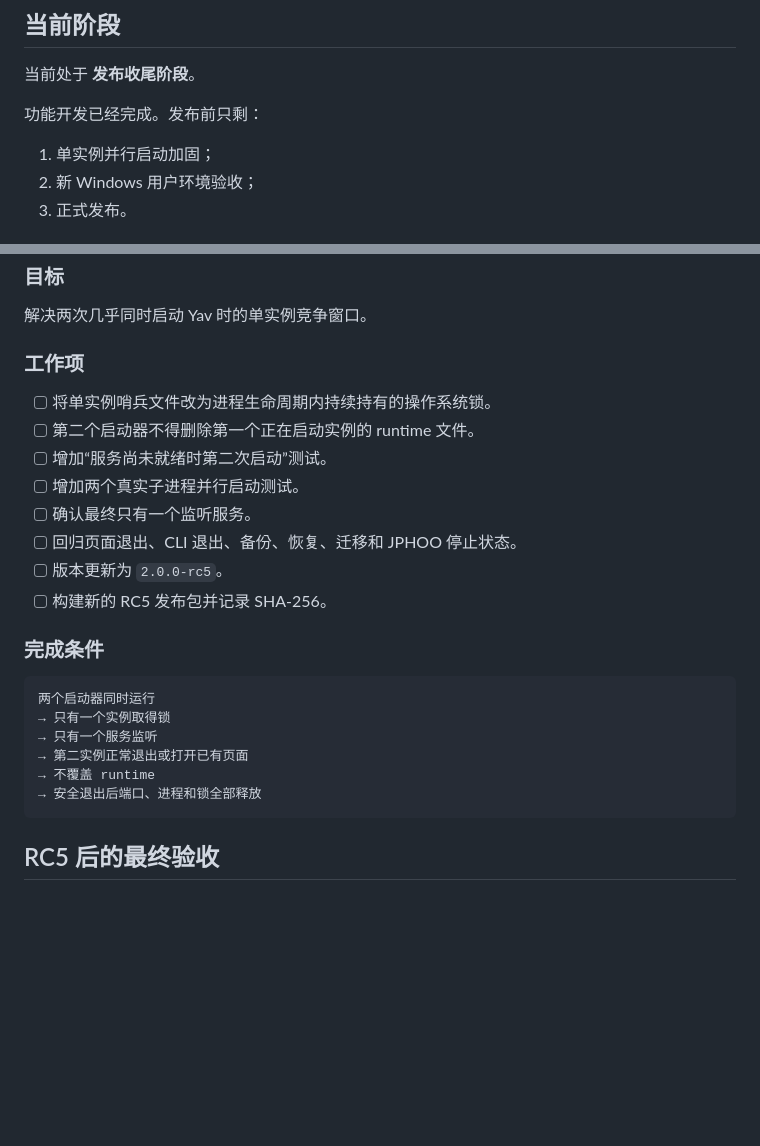
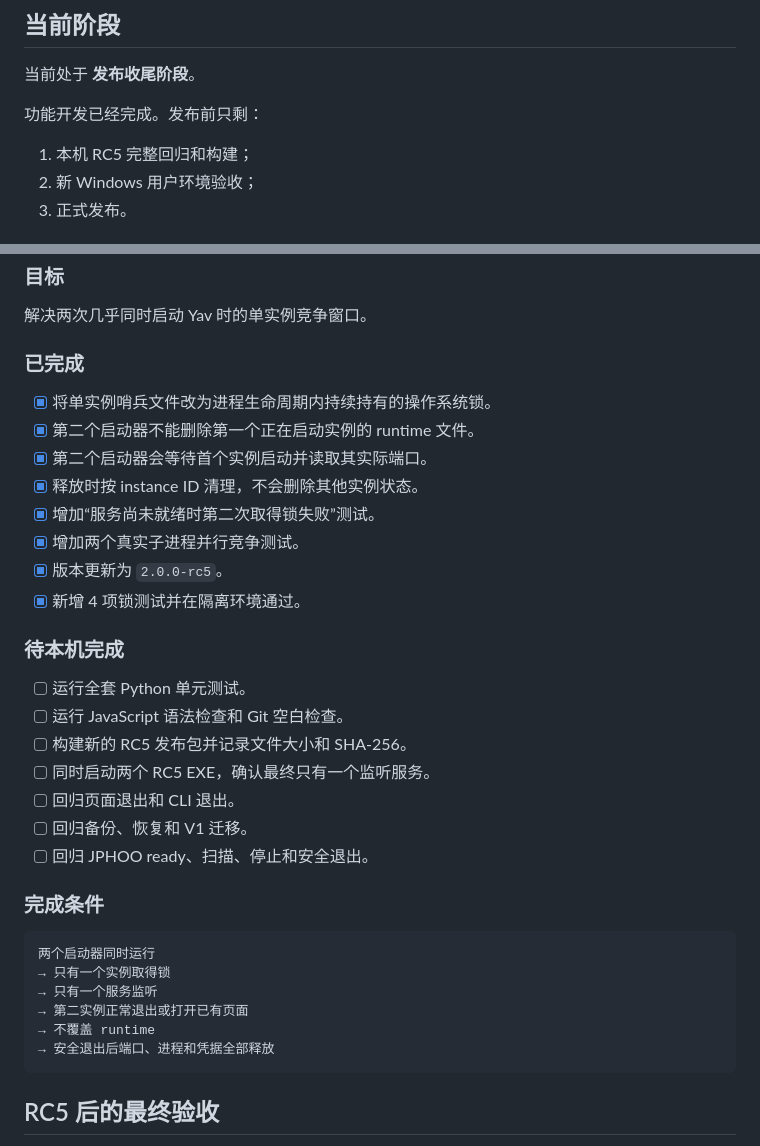
Before and after one commit to 5788324/Yav_Downing, a Markdown page: docs/PLAN.md, 2 parts joined by grey strips. GitHub-like rendering; blank space fills up the shorter version.

Commit message:
docs: advance RC5 plan after lock implementation

````diff
--- a/docs/PLAN.md
+++ b/docs/PLAN.md
@@ -18,7 +18,7 @@ Yav V2 是一个简单、可靠的本地影片磁链资料库：
 
 功能开发已经完成。发布前只剩：
 
-1. 单实例并行启动加固；
+1. 本机 RC5 完整回归和构建；
 2. 新 Windows 用户环境验收；
 3. 正式发布。
 
@@ -100,16 +100,26 @@ Yav V2 是一个简单、可靠的本地影片磁链资料库：
 
 解决两次几乎同时启动 Yav 时的单实例竞争窗口。
 
-### 工作项
+### 已完成
 
-- [ ] 将单实例哨兵文件改为进程生命周期内持续持有的操作系统锁。
-- [ ] 第二个启动器不得删除第一个正在启动实例的 runtime 文件。
-- [ ] 增加“服务尚未就绪时第二次启动”测试。
-- [ ] 增加两个真实子进程并行启动测试。
-- [ ] 确认最终只有一个监听服务。
-- [ ] 回归页面退出、CLI 退出、备份、恢复、迁移和 JPHOO 停止状态。
-- [ ] 版本更新为 `2.0.0-rc5`。
-- [ ] 构建新的 RC5 发布包并记录 SHA-256。
+- [x] 将单实例哨兵文件改为进程生命周期内持续持有的操作系统锁。
+- [x] 第二个启动器不能删除第一个正在启动实例的 runtime 文件。
+- [x] 第二个启动器会等待首个实例启动并读取其实际端口。
+- [x] 释放时按 instance ID 清理，不会删除其他实例状态。
+- [x] 增加“服务尚未就绪时第二次取得锁失败”测试。
+- [x] 增加两个真实子进程并行竞争测试。
+- [x] 版本更新为 `2.0.0-rc5`。
+- [x] 新增 4 项锁测试并在隔离环境通过。
+
+### 待本机完成
+
+- [ ] 运行全套 Python 单元测试。
+- [ ] 运行 JavaScript 语法检查和 Git 空白检查。
+- [ ] 构建新的 RC5 发布包并记录文件大小和 SHA-256。
+- [ ] 同时启动两个 RC5 EXE，确认最终只有一个监听服务。
+- [ ] 回归页面退出和 CLI 退出。
+- [ ] 回归备份、恢复和 V1 迁移。
+- [ ] 回归 JPHOO ready、扫描、停止和安全退出。
 
 ### 完成条件
 
@@ -119,7 +129,7 @@ Yav V2 是一个简单、可靠的本地影片磁链资料库：
 → 只有一个服务监听
 → 第二实例正常退出或打开已有页面
 → 不覆盖 runtime
-→ 安全退出后端口、进程和锁全部释放
+→ 安全退出后端口、进程和凭据全部释放
 ```
 
 ## RC5 后的最终验收
````
